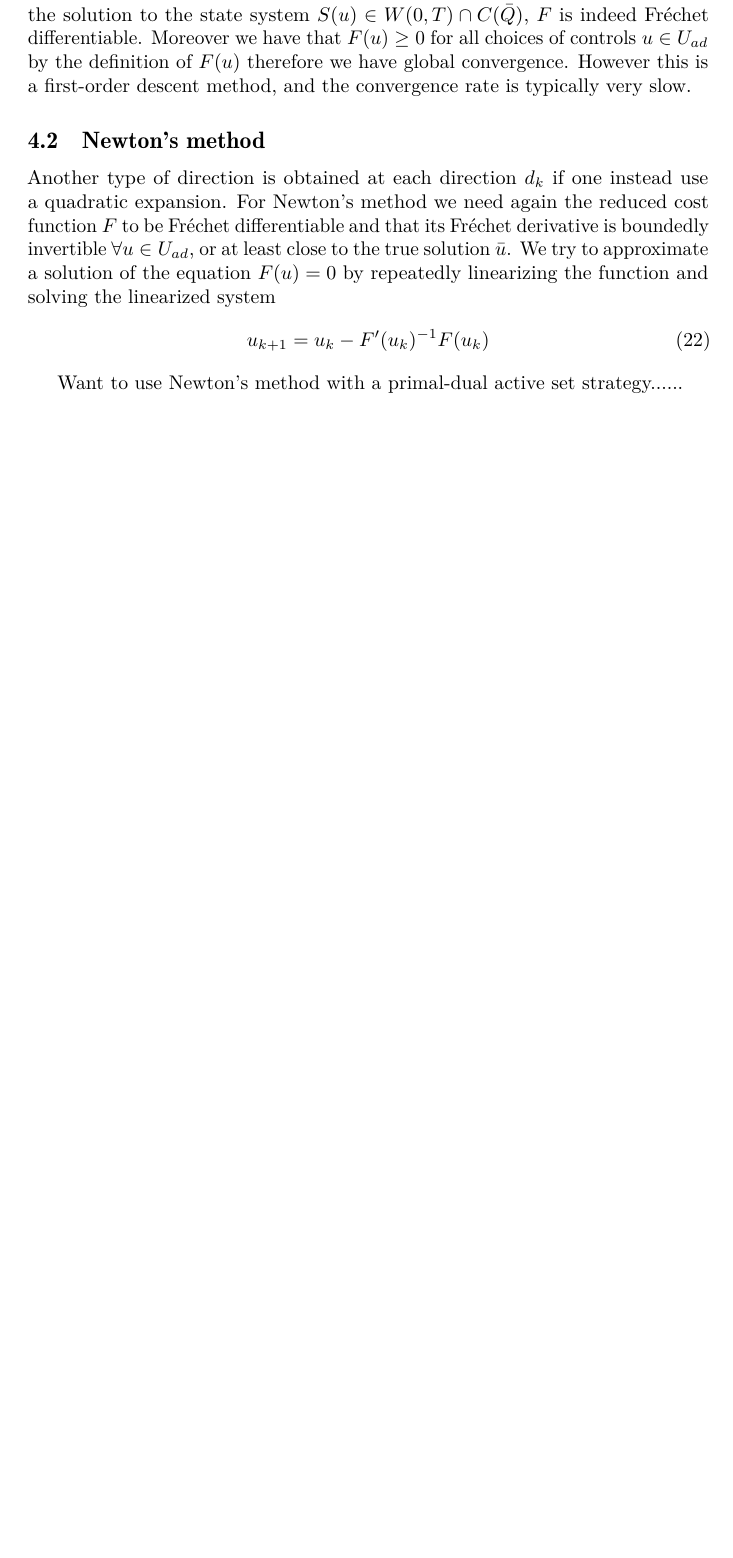
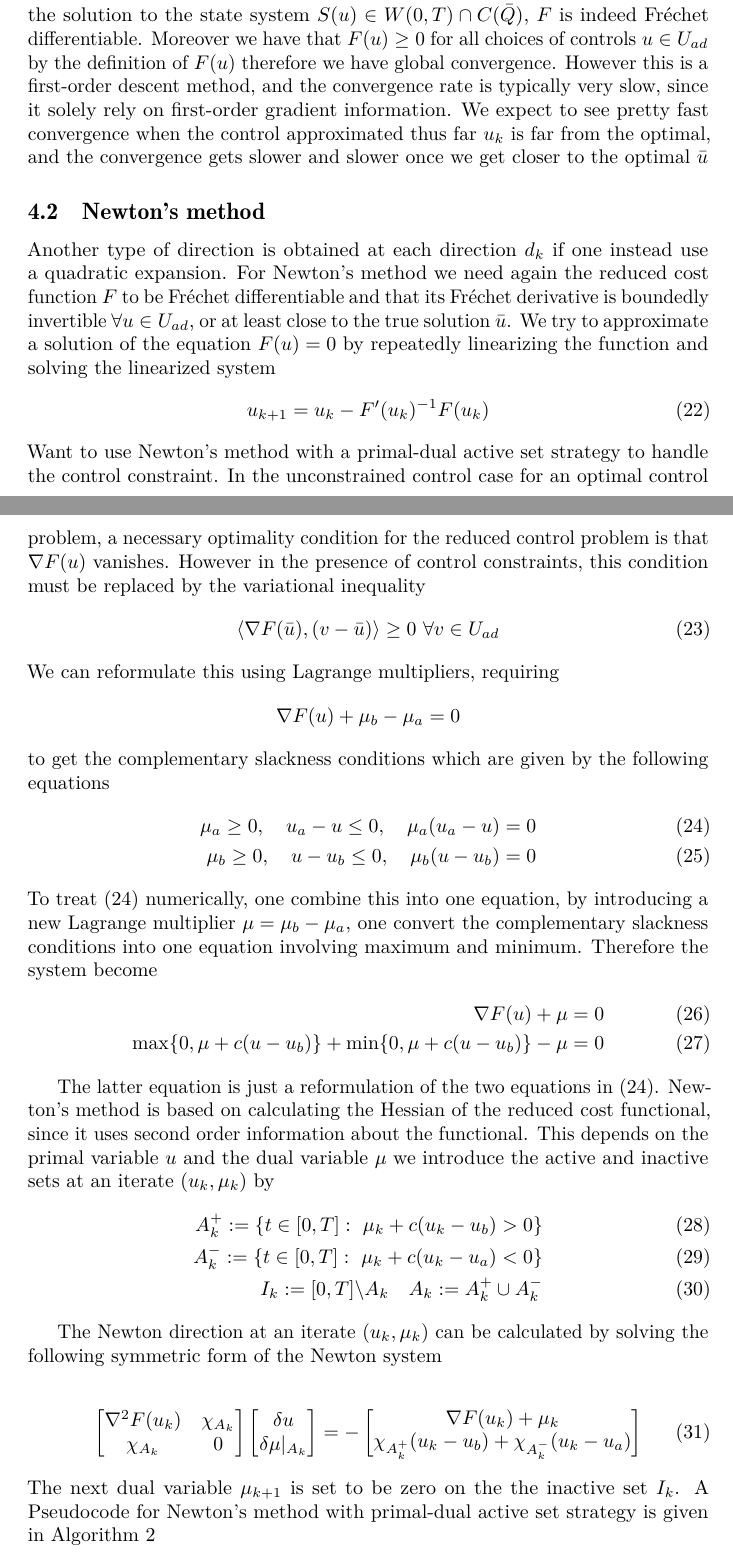
Before and after one commit to trulshj/optimize-steel-rolling-tex, a LaTeX document (main.tex, which reads sections/numerical_methods.tex): part of page 14 of 16 before the commit and two parts of pages 14 and 15 of 18 after it, the two joined at a grey line, cut so that both start at the same text, the shorter picture padded with empty space. Compiled offline with pdfLaTeX.

Commit message:
Newton's metode etc

```diff
--- a/sections/numerical_methods.tex
+++ b/sections/numerical_methods.tex
@@ -69,7 +69,7 @@ This is the projected descent algorithm which we will apply to our control probl
     \nabla F(u) =  \gamma u - \frac{1}{\rho c_p} \int_{\Gamma_1} (\theta - \theta_w)p \ds = 0
 \end{equation*}
 
-The projected gradient descent method is globally convergent if the reduced cost functional F is Fréchet differentiable and bounded from below. Now since the solution to the state system $S(u) \in W(0,T) \cap C(\bar{Q})$, $F$ is indeed Fréchet differentiable. Moreover we have that $F(u) \geq 0$ for all choices of controls $u \in U_{ad}$ by the definition of $F(u)$ therefore we have global convergence. However this is a first-order descent method, and the convergence rate is typically very slow.
+The projected gradient descent method is globally convergent if the reduced cost functional F is Fréchet differentiable and bounded from below. Now since the solution to the state system $S(u) \in W(0,T) \cap C(\bar{Q})$, $F$ is indeed Fréchet differentiable. Moreover we have that $F(u) \geq 0$ for all choices of controls $u \in U_{ad}$ by the definition of $F(u)$ therefore we have global convergence. However this is a first-order descent method, and the convergence rate is typically very slow, since it solely rely on first-order gradient information. We expect to see pretty fast convergence when the control approximated thus far $u_k$ is far from the optimal, and the convergence gets slower and slower once we get closer to the optimal $\bar{u}$
 
 \subsection{Newton's method}
 Another type of direction is obtained at each direction $d_k$ if one instead use a quadratic expansion. For Newton's method we need again the reduced cost function $F$ to be Fréchet differentiable and that its Fréchet derivative is boundedly invertible $\forall u \in U_{ad}$, or at least close to the true solution $\bar{u}$. We try to approximate a solution of the equation $F(u) = 0$ by repeatedly linearizing the function and solving the linearized system
@@ -77,8 +77,51 @@ Another type of direction is obtained at each direction $d_k$ if one instead use
     \label{eq:Newton}
     u_{k+1} = u_k - F'(u_k)^{-1}F(u_k)
 \end{align}
+Want to use Newton's method with a primal-dual active set strategy to handle the control constraint. In the unconstrained control case for an optimal control problem, a necessary optimality condition for the reduced control problem is that $\nabla F(u)$ vanishes. However in the presence of control constraints, this condition must be replaced by the variational inequality
+\begin{equation}
+    \langle \nabla F(\bar{u}), (v-\bar{u}) \rangle \geq 0 \text{ } \forall v \in U_{ad}
+\end{equation}
+We can reformulate this using Lagrange multipliers, requiring
+\begin{equation*}
+    \nabla F(u) + \mu_b - \mu_a =0
+\end{equation*}
+to get the complementary slackness conditions which are given by the following equations
+\begin{align}
+    \label{eq:complementary}
+    \mu_a \geq 0, \quad u_a - u \leq 0, \quad \mu_a(u_a - u) = 0 \\
+    \mu_b \geq 0, \quad u - u_b \leq 0, \quad \mu_b(u-u_b) =0
+\end{align}
+To treat \eqref{eq:complementary} numerically, one combine this into one equation, by introducing a new Lagrange multiplier $\mu = \mu_b - \mu_a$, one convert the complementary slackness conditions into one equation involving maximum and minimum. Therefore the system become
+\begin{align}
+    \label{eq:finalComp}
+    \nabla F(u) + \mu = 0 \\
+    \max \{0, \mu + c(u-u_b) \} + \min \{0, \mu + c(u-u_b) \} - \mu = 0
+\end{align}
 
+The latter equation is just a reformulation of the two equations in \eqref{eq:complementary}. Newton's method is based on calculating the Hessian of the reduced cost functional, since it uses second order information about the functional. This depends on the primal variable $u$ and the dual variable $\mu$ we introduce the active and inactive sets at an iterate $(u_k, \mu_k)$ by
+\begin{align}
+    \label{eq:active_inactive}
+    A_k^{+} := \{ t \in [0,T]: \text{ } \mu_k + c(u_k - u_b) >0 \} \\
+    A_k^{-} := \{ t \in [0,T]: \text{ } \mu_k + c(u_k - u_a) <0 \} \\
+    I_k := [0,T] \backslash A_k \quad A_k := A_k^{+} \cup A_k^{-}
+\end{align}
 
-Want to use Newton's method with a primal-dual active set strategy......
+The Newton direction at an iterate $(u_k, \mu_k)$ can be calculated by solving the following symmetric form of the Newton system
 
+\begin{equation}
+    \label{eq:Newton_system}
+    \begin{bmatrix}
+        \nabla^2 F(u_k) & \chi_{A_k} \\
+        \chi_{A_k} & 0
+    \end{bmatrix}
+    \begin{bmatrix}
+    \delta u \\
+    \delta \mu|_{A_k}
+    \end{bmatrix}
+    = - \begin{bmatrix}
+    \nabla F(u_k) + \mu_k \\
+    \chi_{A_k^{+}}(u_k - u_b) + \chi_{A_k^{-}}(u_k - u_a)
+    \end{bmatrix}
+\end{equation}
+The next dual variable $\mu_{k+1}$ is set to be zero on the the inactive set $I_k$. A Pseudocode for Newton's method with primal-dual active set strategy is given in Algorithm 2
 
```
Also changed, not shown: main.tex (+3 -1 lines), ref.bib (+10 -2 lines), sections/adjoint-equation.tex (+3 -3 lines), sections/numerical_methods.tex (60 more changed lines).
